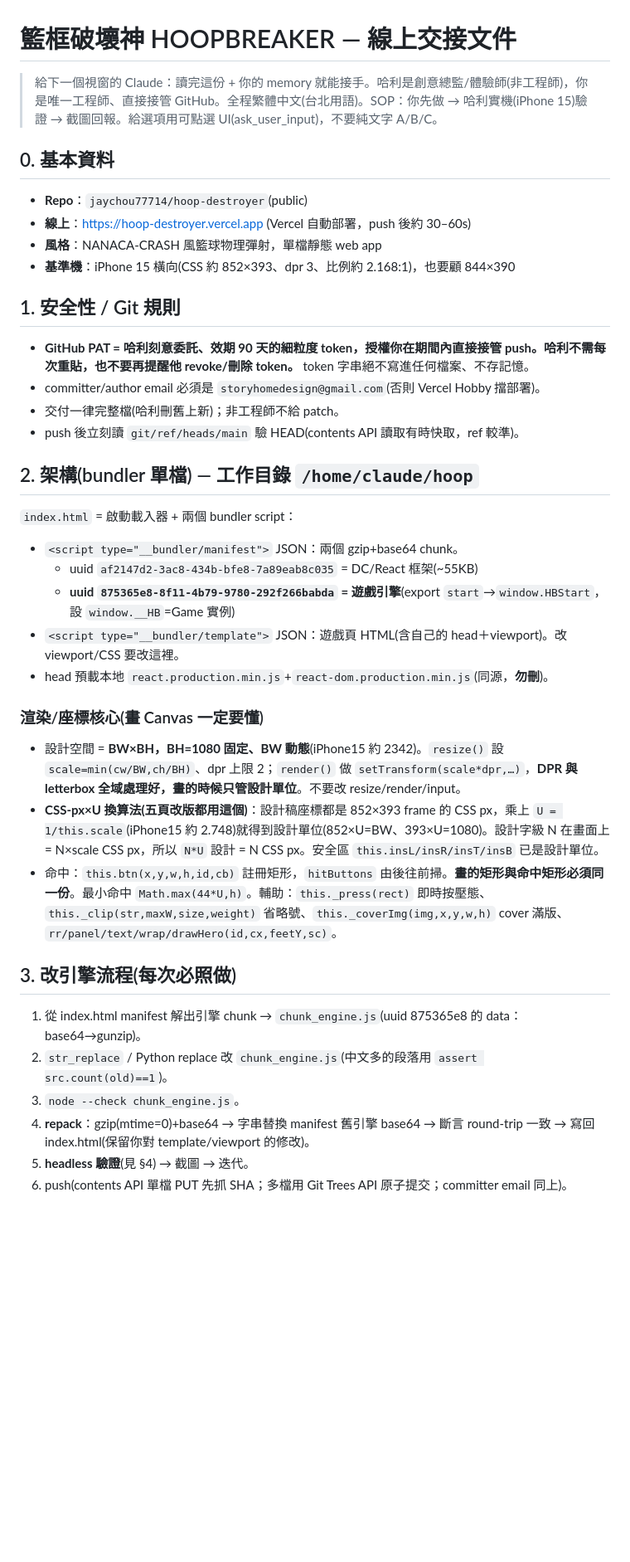
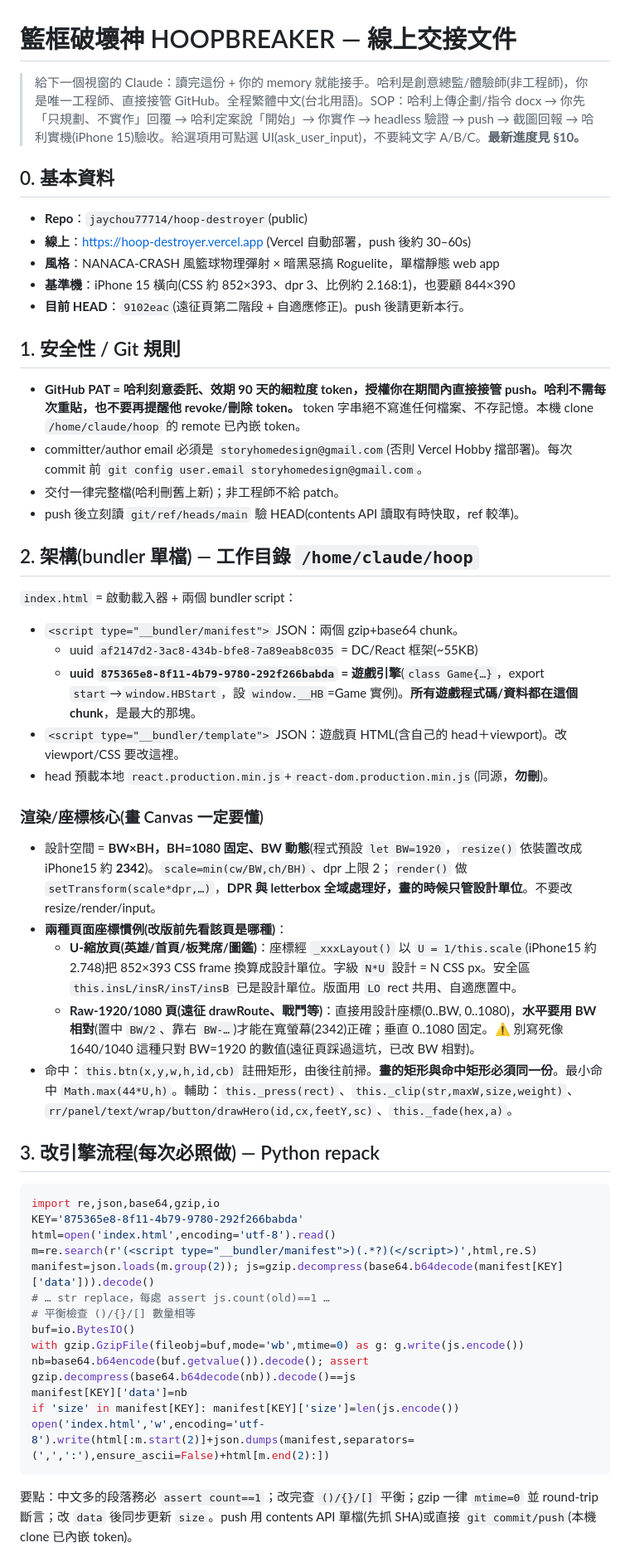
Before and after one commit to jaychou77714/hoop-destroyer, a Markdown page: HANDOFF.md, the part around one of its changes. Shown at 83% size. Rendered like a GitHub page; blank space fills up the shorter version.

Commit message:
更新 HANDOFF 交接文件：補上英雄頁(phase1)+遠征頁(phase2)成果、聖物loadout現況、v2階段藍圖、關鍵資料結構、座標慣例(U縮放/Raw-BW相對)、harness驗證踩坑、最新commit與HEAD。

````diff
--- a/HANDOFF.md
+++ b/HANDOFF.md
@@ -1,16 +1,17 @@
 # 籃框破壞神 HOOPBREAKER — 線上交接文件
 
-> 給下一個視窗的 Claude：讀完這份 + 你的 memory 就能接手。哈利是創意總監/體驗師(非工程師)，你是唯一工程師、直接接管 GitHub。全程繁體中文(台北用語)。SOP：你先做 → 哈利實機(iPhone 15)驗證 → 截圖回報。給選項用可點選 UI(ask_user_input)，不要純文字 A/B/C。
+> 給下一個視窗的 Claude：讀完這份 + 你的 memory 就能接手。哈利是創意總監/體驗師(非工程師)，你是唯一工程師、直接接管 GitHub。全程繁體中文(台北用語)。SOP：哈利上傳企劃/指令 docx → 你先「只規劃、不實作」回覆 → 哈利定案說「開始」→ 你實作 → headless 驗證 → push → 截圖回報 → 哈利實機(iPhone 15)驗收。給選項用可點選 UI(ask_user_input)，不要純文字 A/B/C。**最新進度見 §10。**
 
 ## 0. 基本資料
 - **Repo**：`jaychou77714/hoop-destroyer`(public)
 - **線上**：https://hoop-destroyer.vercel.app (Vercel 自動部署，push 後約 30–60s)
-- **風格**：NANACA-CRASH 風籃球物理彈射，單檔靜態 web app
+- **風格**：NANACA-CRASH 風籃球物理彈射 × 暗黑惡搞 Roguelite，單檔靜態 web app
 - **基準機**：iPhone 15 橫向(CSS 約 852×393、dpr 3、比例約 2.168:1)，也要顧 844×390
+- **目前 HEAD**：`9102eac`(遠征頁第二階段 + 自適應修正)。push 後請更新本行。
 
 ## 1. 安全性 / Git 規則
-- **GitHub PAT = 哈利刻意委託、效期 90 天的細粒度 token，授權你在期間內直接接管 push。哈利不需每次重貼，也不要再提醒他 revoke/刪除 token。** token 字串絕不寫進任何檔案、不存記憶。
-- committer/author email 必須是 `storyhomedesign@gmail.com`(否則 Vercel Hobby 擋部署)。
+- **GitHub PAT = 哈利刻意委託、效期 90 天的細粒度 token，授權你在期間內直接接管 push。哈利不需每次重貼，也不要再提醒他 revoke/刪除 token。** token 字串絕不寫進任何檔案、不存記憶。本機 clone `/home/claude/hoop` 的 remote 已內嵌 token。
+- committer/author email 必須是 `storyhomedesign@gmail.com`(否則 Vercel Hobby 擋部署)。每次 commit 前 `git config user.email storyhomedesign@gmail.com`。
 - 交付一律完整檔(哈利刪舊上新)；非工程師不給 patch。
 - push 後立刻讀 `git/ref/heads/main` 驗 HEAD(contents API 讀取有時快取，ref 較準)。
 
@@ -18,20 +19,32 @@
 `index.html` = 啟動載入器 + 兩個 bundler script：
 - `<script type="__bundler/manifest">` JSON：兩個 gzip+base64 chunk。
   - uuid `af2147d2-3ac8-434b-bfe8-7a89eab8c035` = DC/React 框架(~55KB)
-  - **uuid `875365e8-8f11-4b79-9780-292f266babda` = 遊戲引擎**(export `start`→`window.HBStart`，設 `window.__HB`=Game 實例)
+  - **uuid `875365e8-8f11-4b79-9780-292f266babda` = 遊戲引擎**(`class Game{…}`，export `start`→`window.HBStart`，設 `window.__HB`=Game 實例)。**所有遊戲程式碼/資料都在這個 chunk**，是最大的那塊。
 - `<script type="__bundler/template">` JSON：遊戲頁 HTML(含自己的 head＋viewport)。改 viewport/CSS 要改這裡。
 - head 預載本地 `react.production.min.js`+`react-dom.production.min.js`(同源，**勿刪**)。
 
 ### 渲染/座標核心(畫 Canvas 一定要懂)
-- 設計空間 = **BW×BH，BH=1080 固定、BW 動態**(iPhone15 約 2342)。`resize()` 設 `scale=min(cw/BW,ch/BH)`、dpr 上限 2；`render()` 做 `setTransform(scale*dpr,…)`，**DPR 與 letterbox 全域處理好，畫的時候只管設計單位**。不要改 resize/render/input。
-- **CSS-px×U 換算法(五頁改版都用這個)**：設計稿座標都是 852×393 frame 的 CSS px，乘上 `U = 1/this.scale`(iPhone15 約 2.748)就得到設計單位(852×U=BW、393×U=1080)。設計字級 N 在畫面上 = N×scale CSS px，所以 `N*U` 設計 = N CSS px。安全區 `this.insL/insR/insT/insB` 已是設計單位。
-- 命中：`this.btn(x,y,w,h,id,cb)` 註冊矩形，`hitButtons` 由後往前掃。**畫的矩形與命中矩形必須同一份**。最小命中 `Math.max(44*U,h)`。輔助：`this._press(rect)` 即時按壓態、`this._clip(str,maxW,size,weight)` 省略號、`this._coverImg(img,x,y,w,h)` cover 滿版、`rr/panel/text/wrap/drawHero(id,cx,feetY,sc)`。
+- 設計空間 = **BW×BH，BH=1080 固定、BW 動態**(程式預設 `let BW=1920`，`resize()` 依裝置改成 iPhone15 約 **2342**)。`scale=min(cw/BW,ch/BH)`、dpr 上限 2；`render()` 做 `setTransform(scale*dpr,…)`，**DPR 與 letterbox 全域處理好，畫的時候只管設計單位**。不要改 resize/render/input。
+- **兩種頁面座標慣例(改版前先看該頁是哪種)**：
+  - **U-縮放頁(英雄/首頁/板凳席/圖鑑)**：座標經 `_xxxLayout()` 以 `U = 1/this.scale`(iPhone15 約 2.748)把 852×393 CSS frame 換算成設計單位。字級 `N*U` 設計 = N CSS px。安全區 `this.insL/insR/insT/insB` 已是設計單位。版面用 `LO` rect 共用、自適應置中。
+  - **Raw-1920/1080 頁(遠征 drawRoute、戰鬥等)**：直接用設計座標(0..BW, 0..1080)，**水平要用 BW 相對**(置中 `BW/2`、靠右 `BW-…`)才能在寬螢幕(2342)正確；垂直 0..1080 固定。⚠️ 別寫死像 1640/1040 這種只對 BW=1920 的數值(遠征頁踩過這坑，已改 BW 相對)。
+- 命中：`this.btn(x,y,w,h,id,cb)` 註冊矩形，由後往前掃。**畫的矩形與命中矩形必須同一份**。最小命中 `Math.max(44*U,h)`。輔助：`this._press(rect)`、`this._clip(str,maxW,size,weight)`、`rr/panel/text/wrap/button/drawHero(id,cx,feetY,sc)`、`this._fade(hex,a)`。
 
-## 3. 改引擎流程(每次必照做)
-1. 從 index.html manifest 解出引擎 chunk → `chunk_engine.js`(uuid 875365e8 的 data：base64→gunzip)。
-2. `str_replace` / Python replace 改 `chunk_engine.js`(中文多的段落用 `assert src.count(old)==1`)。
-3. `node --check chunk_engine.js`。
-4. **repack**：gzip(mtime=0)+base64 → 字串替換 manifest 舊引擎 base64 → 斷言 round-trip 一致 → 寫回 index.html(保留你對 template/viewport 的修改)。
-5. **headless 驗證**(見 §4) → 截圖 → 迭代。
-6. push(contents API 單檔 PUT 先抓 SHA；多檔用 Git Trees API 原子提交；committer email 同上)。
+## 3. 改引擎流程(每次必照做) — Python repack
+```python
+import re,json,base64,gzip,io
+KEY='875365e8-8f11-4b79-9780-292f266babda'
+html=open('index.html',encoding='utf-8').read()
+m=re.search(r'(<script type="__bundler/manifest">)(.*?)(</script>)',html,re.S)
+manifest=json.loads(m.group(2)); js=gzip.decompress(base64.b64decode(manifest[KEY]['data'])).decode()
+# … str replace，每處 assert js.count(old)==1 …
+# 平衡檢查 ()/{}/[] 數量相等
+buf=io.BytesIO()
+with gzip.GzipFile(fileobj=buf,mode='wb',mtime=0) as g: g.write(js.encode())
+nb=base64.b64encode(buf.getvalue()).decode(); assert gzip.decompress(base64.b64decode(nb)).decode()==js
+manifest[KEY]['data']=nb
+if 'size' in manifest[KEY]: manifest[KEY]['size']=len(js.encode())
+open('index.html','w',encoding='utf-8').write(html[:m.start(2)]+json.dumps(manifest,separators=(',',':'),ensure_ascii=False)+html[m.end(2):])
+```
+要點：中文多的段落務必 `assert count==1`；改完查 `()/{}/[]` 平衡；gzip 一律 `mtime=0` 並 round-trip 斷言；改 `data` 後同步更新 `size`。push 用 contents API 單檔(先抓 SHA)或直接 `git commit/push`(本機 clone 已內嵌 token)。
 
````
Also changed, not shown: other parts of HANDOFF.md (+56 -31 lines).
